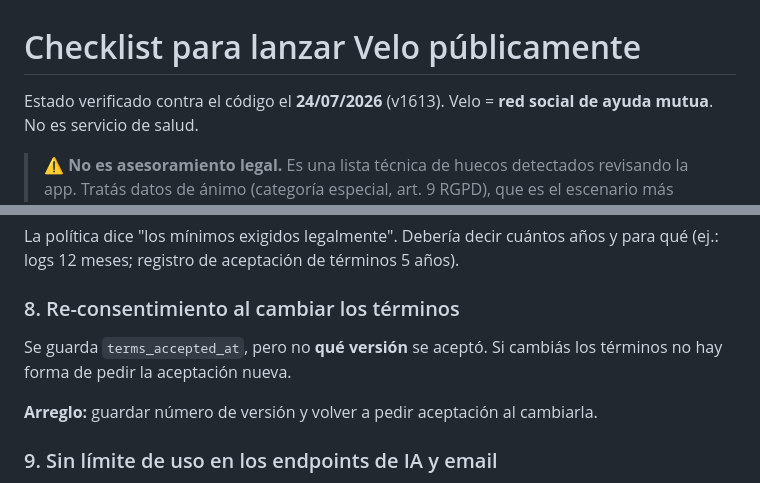
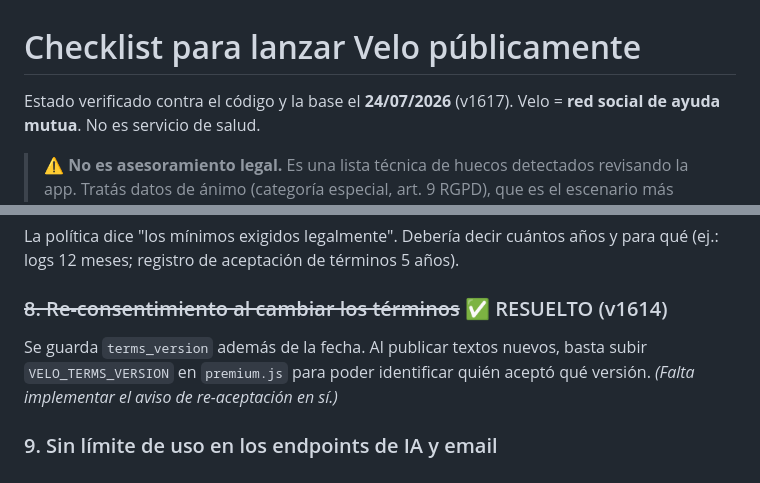
Before and after one commit to diego85greco-coder/Velo, a Markdown page: LANZAMIENTO-CHECKLIST.md, 2 parts joined by grey strips. GitHub-like rendering.

```diff
--- a/LANZAMIENTO-CHECKLIST.md
+++ b/LANZAMIENTO-CHECKLIST.md
@@ -1,6 +1,6 @@
 # Checklist para lanzar Velo públicamente
 
-Estado verificado contra el código el **24/07/2026** (v1613).
+Estado verificado contra el código y la base el **24/07/2026** (v1617).
 Velo = **red social de ayuda mutua**. No es servicio de salud.
 
 > ⚠️ **No es asesoramiento legal.** Es una lista técnica de huecos detectados
@@ -82,11 +74,10 @@ procedimiento escrito ni forma de saber a quién avisar.
 La política dice "los mínimos exigidos legalmente". Debería decir cuántos años y
 para qué (ej.: logs 12 meses; registro de aceptación de términos 5 años).
 
-### 8. Re-consentimiento al cambiar los términos
-Se guarda `terms_accepted_at`, pero no **qué versión** se aceptó. Si cambiás los
-términos no hay forma de pedir la aceptación nueva.
-
-**Arreglo:** guardar número de versión y volver a pedir aceptación al cambiarla.
+### ~~8. Re-consentimiento al cambiar los términos~~ ✅ RESUELTO (v1614)
+Se guarda `terms_version` además de la fecha. Al publicar textos nuevos, basta
+subir `VELO_TERMS_VERSION` en `premium.js` para poder identificar quién aceptó
+qué versión. *(Falta implementar el aviso de re-aceptación en sí.)*
 
 ### 9. Sin límite de uso en los endpoints de IA y email
 Ya exigen sesión (arreglado hoy), pero un usuario autenticado puede llamarlos en
```
Also changed, not shown: other parts of LANZAMIENTO-CHECKLIST.md (+41 -37 lines), LEGAL-registro-tratamiento.md (+1 -1 lines).
